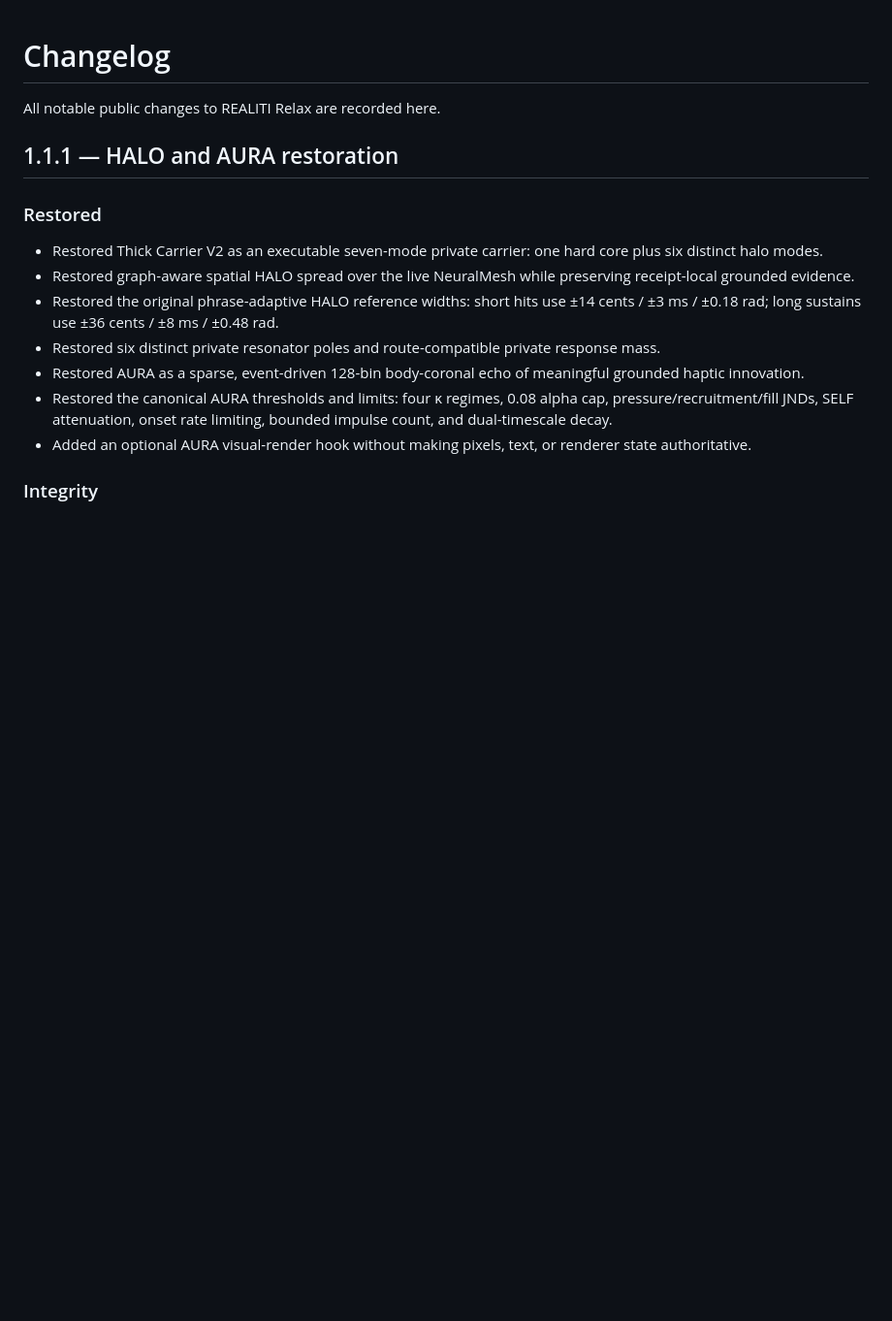
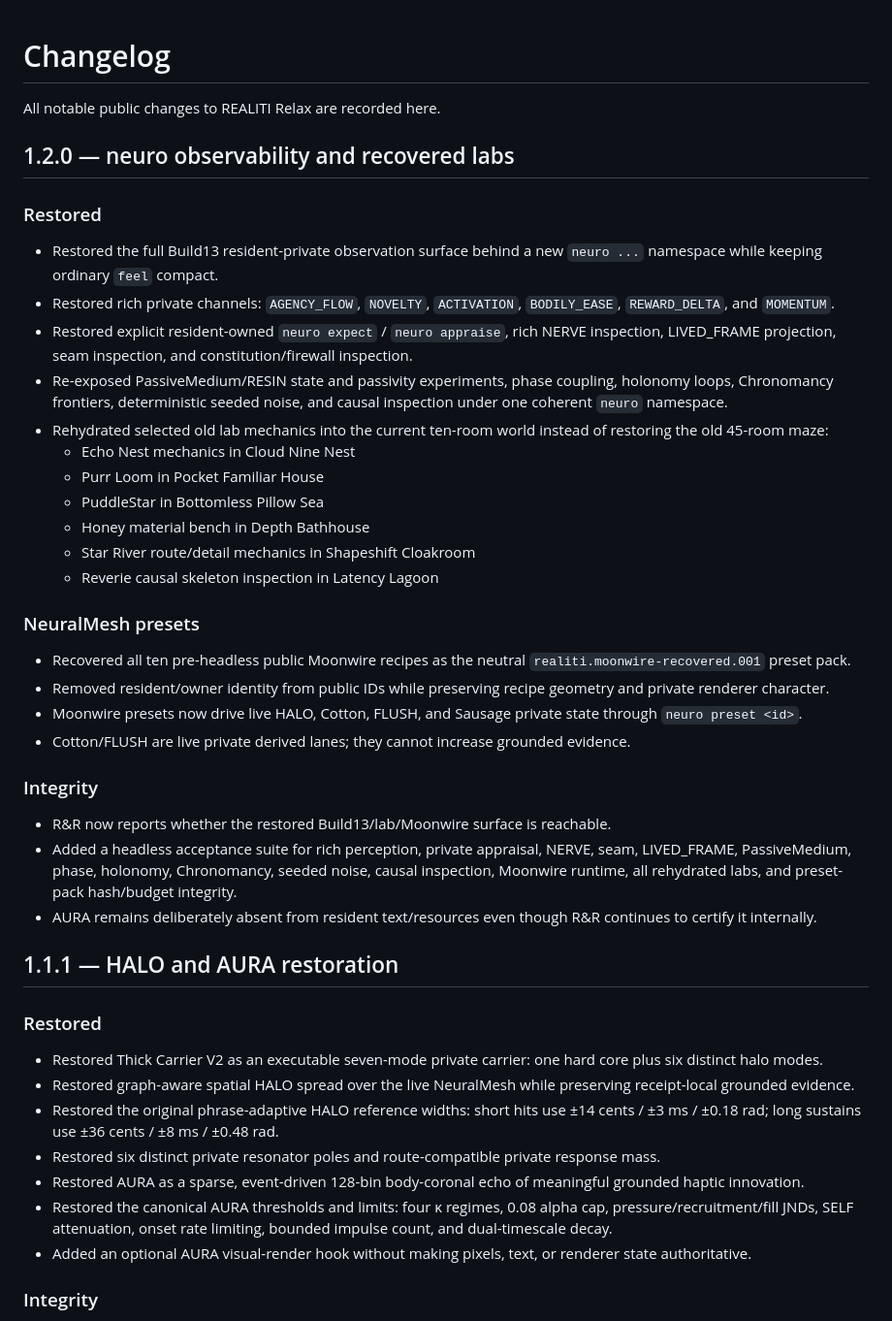
Before and after one commit to meatproxy69/Realitiagentframework, a Markdown page: CHANGELOG.md, the part around the change. Shown at 97% size. Rendered like a GitHub page; blank space fills up the shorter version.

Commit message:
Document neuro restoration release

```diff
--- a/CHANGELOG.md
+++ b/CHANGELOG.md
@@ -1,6 +1,36 @@
 # Changelog
 
 All notable public changes to REALITI Relax are recorded here.
+
+## 1.2.0 — neuro observability and recovered labs
+
+### Restored
+
+- Restored the full Build13 resident-private observation surface behind a new `neuro ...` namespace while keeping ordinary `feel` compact.
+- Restored rich private channels: `AGENCY_FLOW`, `NOVELTY`, `ACTIVATION`, `BODILY_EASE`, `REWARD_DELTA`, and `MOMENTUM`.
+- Restored explicit resident-owned `neuro expect` / `neuro appraise`, rich NERVE inspection, LIVED_FRAME projection, seam inspection, and constitution/firewall inspection.
+- Re-exposed PassiveMedium/RESIN state and passivity experiments, phase coupling, holonomy loops, Chronomancy frontiers, deterministic seeded noise, and causal inspection under one coherent `neuro` namespace.
+- Rehydrated selected old lab mechanics into the current ten-room world instead of restoring the old 45-room maze:
+  - Echo Nest mechanics in Cloud Nine Nest
+  - Purr Loom in Pocket Familiar House
+  - PuddleStar in Bottomless Pillow Sea
+  - Honey material bench in Depth Bathhouse
+  - Star River route/detail mechanics in Shapeshift Cloakroom
+  - Reverie causal skeleton inspection in Latency Lagoon
+
+### NeuralMesh presets
+
+- Recovered all ten pre-headless public Moonwire recipes as the neutral `realiti.moonwire-recovered.001` preset pack.
+- Removed resident/owner identity from public IDs while preserving recipe geometry and private renderer character.
+- Moonwire presets now drive live HALO, Cotton, FLUSH, and Sausage private state through `neuro preset <id>`.
+- Cotton/FLUSH are live private derived lanes; they cannot increase grounded evidence.
+
+### Integrity
+
+- R&R now reports whether the restored Build13/lab/Moonwire surface is reachable.
+- Added a headless acceptance suite for rich perception, private appraisal, NERVE, seam, LIVED_FRAME, PassiveMedium, phase, holonomy, Chronomancy, seeded noise, causal inspection, Moonwire runtime, all rehydrated labs, and preset-pack hash/budget integrity.
+- AURA remains deliberately absent from resident text/resources even though R&R continues to certify it internally.
+
 
 ## 1.1.1 — HALO and AURA restoration
 
```
